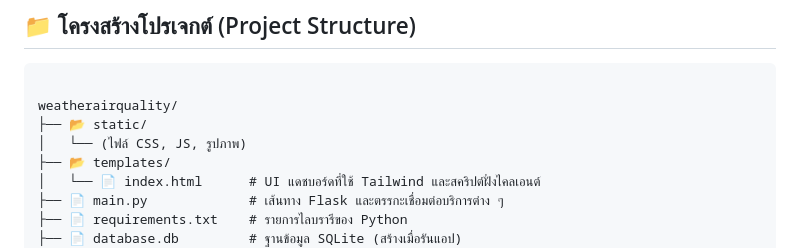
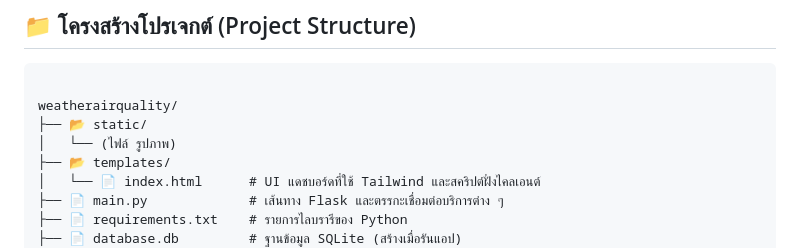
Before and after one commit to Bigzzz0/weatherairquality, a Markdown page: README.md, the part around the change. GitHub-like rendering.

```diff
--- a/README.md
+++ b/README.md
@@ -139,7 +139,7 @@ python main.py
 
 weatherairquality/
 ├── 📂 static/
-│   └── (ไฟล์ CSS, JS, รูปภาพ)
+│   └── (ไฟล์ รูปภาพ)
 ├── 📂 templates/
 │   └── 📄 index.html      # UI แดชบอร์ดที่ใช้ Tailwind และสคริปต์ฝั่งไคลเอนต์
 ├── 📄 main.py             # เส้นทาง Flask และตรรกะเชื่อมต่อบริการต่าง ๆ
```
